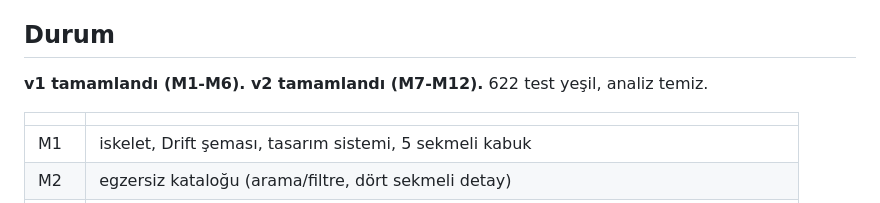
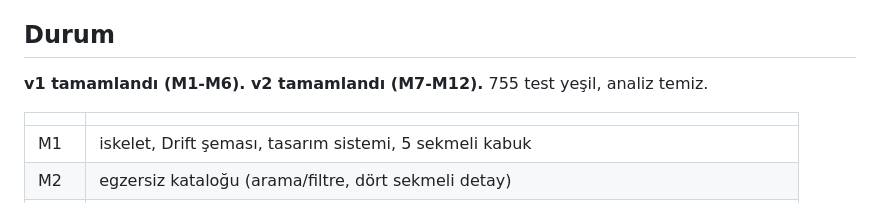
Before and after one commit to KaanAkcan1/di-sport, a Markdown page: CLAUDE.md, the part around the change. Drawn GitHub-style.

Commit message:
docs: 755 tests green across M7-M12

```diff
--- a/CLAUDE.md
+++ b/CLAUDE.md
@@ -463,7 +463,7 @@ slotsuz. Varsayılan slot koymak silinecek satırlar üretmek olurdu.
 
 ## Durum
 
-**v1 tamamlandı (M1-M6). v2 tamamlandı (M7-M12).** 622 test yeşil, analiz temiz.
+**v1 tamamlandı (M1-M6). v2 tamamlandı (M7-M12).** 755 test yeşil, analiz temiz.
 
 | | |
 |---|---|
```
